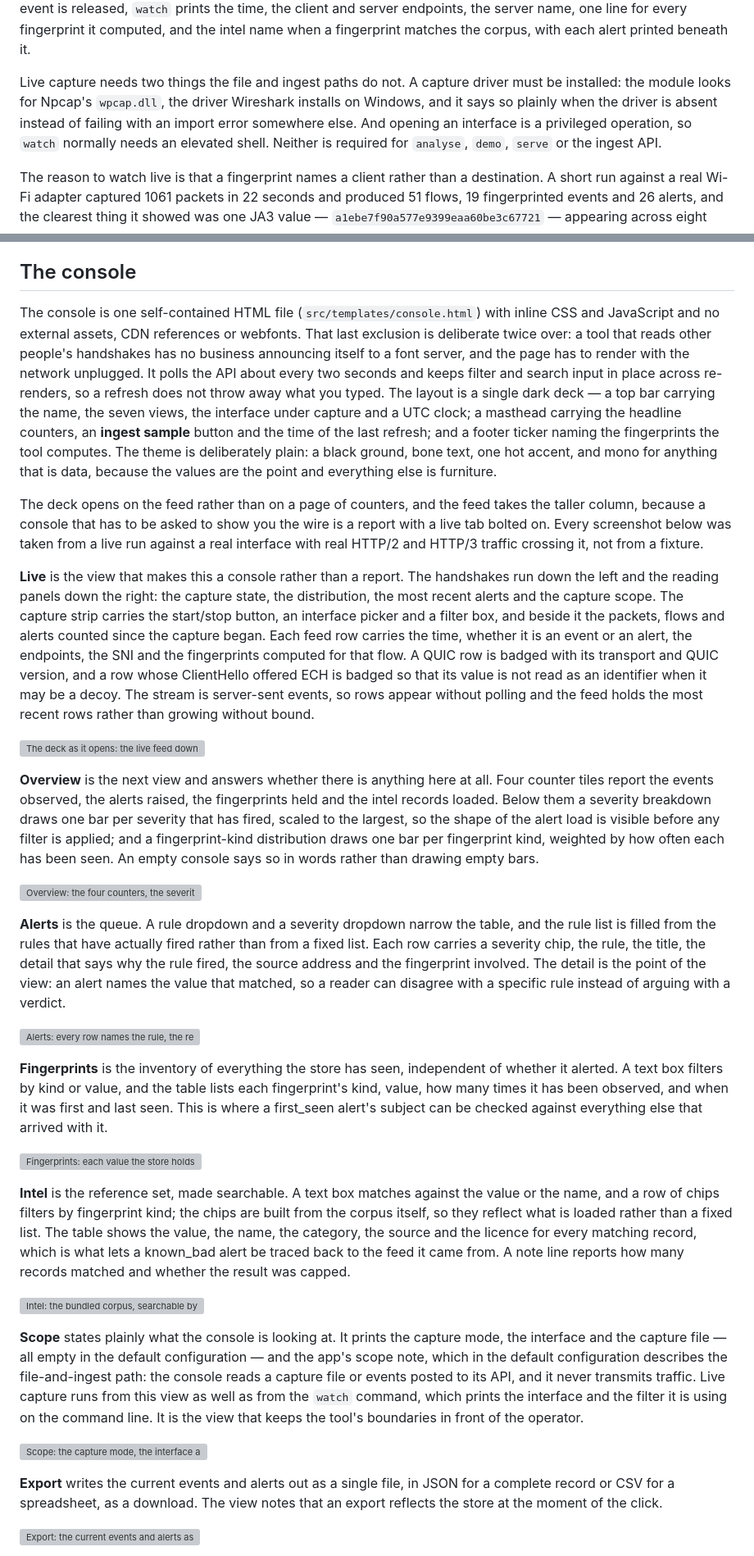
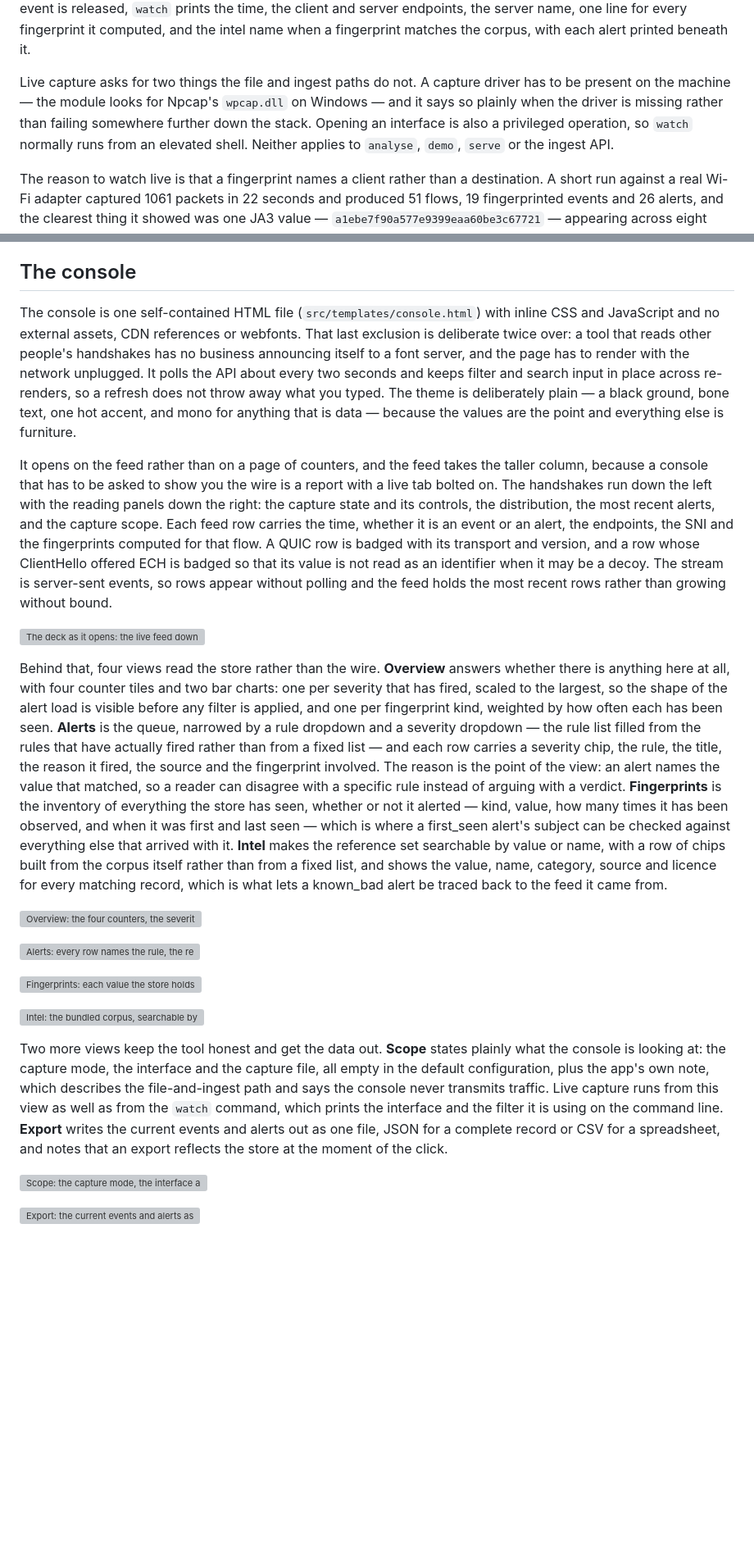
Before and after one commit to KhajaMoinuddinKhan/Cybersecurity-projects, a Markdown page: PROJECTS/tls-fingerprint-console/README.md, 2 parts joined by grey strips. Shown at 82% size. GitHub-like rendering; blank space fills up the shorter version; grey boxes are pictures that could not be loaded.

```diff
--- a/PROJECTS/tls-fingerprint-console/README.md
+++ b/PROJECTS/tls-fingerprint-console/README.md
@@ -54,7 +52,7 @@ python -m src.cli watch --interface "Wi-Fi" --filter "tcp port 443" --duration 3
 
 `--interface` takes an index from the `interfaces` listing or a substring of an interface's description or device name. `--filter` replaces the default BPF expression, and `--duration` stops the run after that many seconds; without it, `watch` runs until you stop it. The default filter watches the ports a TLS handshake normally appears on — 443, 8443, 993, 995, 465, 587, 636, 853, 8883 and 9443 over TCP, and 443, 8443 and 8883 over UDP for QUIC — so the console follows handshakes rather than every packet on the wire, and follows HTTP/3 as well as TLS. As each event is released, `watch` prints the time, the client and server endpoints, the server name, one line for every fingerprint it computed, and the intel name when a fingerprint matches the corpus, with each alert printed beneath it.
 
-Live capture needs two things the file and ingest paths do not. A capture driver must be installed: the module looks for Npcap's `wpcap.dll`, the driver Wireshark installs on Windows, and it says so plainly when the driver is absent instead of failing with an import error somewhere else. And opening an interface is a privileged operation, so `watch` normally needs an elevated shell. Neither is required for `analyse`, `demo`, `serve` or the ingest API.
+Live capture asks for two things the file and ingest paths do not. A capture driver has to be present on the machine — the module looks for Npcap's `wpcap.dll` on Windows — and it says so plainly when the driver is missing rather than failing somewhere further down the stack. Opening an interface is also a privileged operation, so `watch` normally runs from an elevated shell. Neither applies to `analyse`, `demo`, `serve` or the ingest API.
 
 The reason to watch live is that a fingerprint names a client rather than a destination. A short run against a real Wi-Fi adapter captured 1061 packets in 22 seconds and produced 51 flows, 19 fingerprinted events and 26 alerts, and the clearest thing it showed was one JA3 value — `a1ebe7f90a577e9399eaa60be3c67721` — appearing across eight different destinations: example.com, www.python.org, api.github.com, www.cloudflare.com, www.wikipedia.org, www.mozilla.org, duckduckgo.com and www.reddit.com. The same client library made all eight connections, and its TLS stack is the same wherever it dialled, so one fingerprint named all eight. The events from that run carried JA3, JA3S, JA4, JA4S and JA4T, and one flow carried a JA4X as well, read from its certificate. That is what client fingerprinting is for, and it is the thing to look for in your own runs.
 
@@ -172,35 +162,25 @@ This is not a flaw to be patched; it is what the technique is. Some clients resi
 
 ## The console
 
-The console is one self-contained HTML file (`src/templates/console.html`) with inline CSS and JavaScript and no external assets, CDN references or webfonts. That last exclusion is deliberate twice over: a tool that reads other people's handshakes has no business announcing itself to a font server, and the page has to render with the network unplugged. It polls the API about every two seconds and keeps filter and search input in place across re-renders, so a refresh does not throw away what you typed. The layout is a single dark deck — a top bar carrying the name, the seven views, the interface under capture and a UTC clock; a masthead carrying the headline counters, an **ingest sample** button and the time of the last refresh; and a footer ticker naming the fingerprints the tool computes. The theme is deliberately plain: a black ground, bone text, one hot accent, and mono for anything that is data, because the values are the point and everything else is furniture.
+The console is one self-contained HTML file (`src/templates/console.html`) with inline CSS and JavaScript and no external assets, CDN references or webfonts. That last exclusion is deliberate twice over: a tool that reads other people's handshakes has no business announcing itself to a font server, and the page has to render with the network unplugged. It polls the API about every two seconds and keeps filter and search input in place across re-renders, so a refresh does not throw away what you typed. The theme is deliberately plain — a black ground, bone text, one hot accent, and mono for anything that is data — because the values are the point and everything else is furniture.
 
-The deck opens on the feed rather than on a page of counters, and the feed takes the taller column, because a console that has to be asked to show you the wire is a report with a live tab bolted on. Every screenshot below was taken from a live run against a real interface with real HTTP/2 and HTTP/3 traffic crossing it, not from a fixture.
-
-**Live** is the view that makes this a console rather than a report. The handshakes run down the left and the reading panels down the right: the capture state, the distribution, the most recent alerts and the capture scope. The capture strip carries the start/stop button, an interface picker and a filter box, and beside it the packets, flows and alerts counted since the capture began. Each feed row carries the time, whether it is an event or an alert, the endpoints, the SNI and the fingerprints computed for that flow. A QUIC row is badged with its transport and QUIC version, and a row whose ClientHello offered ECH is badged so that its value is not read as an identifier when it may be a decoy. The stream is server-sent events, so rows appear without polling and the feed holds the most recent rows rather than growing without bound.
+It opens on the feed rather than on a page of counters, and the feed takes the taller column, because a console that has to be asked to show you the wire is a report with a live tab bolted on. The handshakes run down the left with the reading panels down the right: the capture state and its controls, the distribution, the most recent alerts, and the capture scope. Each feed row carries the time, whether it is an event or an alert, the endpoints, the SNI and the fingerprints computed for that flow. A QUIC row is badged with its transport and version, and a row whose ClientHello offered ECH is badged so that its value is not read as an identifier when it may be a decoy. The stream is server-sent events, so rows appear without polling and the feed holds the most recent rows rather than growing without bound.
 
 ![The deck as it opens: the live feed down the left, the capture controls and the reading panels down the right](docs/screenshots/01-live-deck.png)
 
-**Overview** is the next view and answers whether there is anything here at all. Four counter tiles report the events observed, the alerts raised, the fingerprints held and the intel records loaded. Below them a severity breakdown draws one bar per severity that has fired, scaled to the largest, so the shape of the alert load is visible before any filter is applied; and a fingerprint-kind distribution draws one bar per fingerprint kind, weighted by how often each has been seen. An empty console says so in words rather than drawing empty bars.
+Behind that, four views read the store rather than the wire. **Overview** answers whether there is anything here at all, with four counter tiles and two bar charts: one per severity that has fired, scaled to the largest, so the shape of the alert load is visible before any filter is applied, and one per fingerprint kind, weighted by how often each has been seen. **Alerts** is the queue, narrowed by a rule dropdown and a severity dropdown — the rule list filled from the rules that have actually fired rather than from a fixed list — and each row carries a severity chip, the rule, the title, the reason it fired, the source and the fingerprint involved. The reason is the point of the view: an alert names the value that matched, so a reader can disagree with a specific rule instead of arguing with a verdict. **Fingerprints** is the inventory of everything the store has seen, whether or not it alerted — kind, value, how many times it has been observed, and when it was first and last seen — which is where a first_seen alert's subject can be checked against everything else that arrived with it. **Intel** makes the reference set searchable by value or name, with a row of chips built from the corpus itself rather than from a fixed list, and shows the value, name, category, source and licence for every matching record, which is what lets a known_bad alert be traced back to the feed it came from.
 
 ![Overview: the four counters, the severity breakdown and the fingerprint-kind distribution](docs/screenshots/02-overview.png)
 
-**Alerts** is the queue. A rule dropdown and a severity dropdown narrow the table, and the rule list is filled from the rules that have actually fired rather than from a fixed list. Each row carries a severity chip, the rule, the title, the detail that says why the rule fired, the source address and the fingerprint involved. The detail is the point of the view: an alert names the value that matched, so a reader can disagree with a specific rule instead of arguing with a verdict.
-
 ![Alerts: every row names the rule, the reason it fired, the source and the fingerprint involved](docs/screenshots/03-alerts.png)
-
-**Fingerprints** is the inventory of everything the store has seen, independent of whether it alerted. A text box filters by kind or value, and the table lists each fingerprint's kind, value, how many times it has been observed, and when it was first and last seen. This is where a first_seen alert's subject can be checked against everything else that arrived with it.
 
 ![Fingerprints: each value the store holds, with how often it has been seen and when it was first and last observed](docs/screenshots/04-fingerprints.png)
 
-**Intel** is the reference set, made searchable. A text box matches against the value or the name, and a row of chips filters by fingerprint kind; the chips are built from the corpus itself, so they reflect what is loaded rather than a fixed list. The table shows the value, the name, the category, the source and the licence for every matching record, which is what lets a known_bad alert be traced back to the feed it came from. A note line reports how many records matched and whether the result was capped.
-
 ![Intel: the bundled corpus, searchable by value or name and filterable by kind](docs/screenshots/05-intel.png)
 
-**Scope** states plainly what the console is looking at. It prints the capture mode, the interface and the capture file — all empty in the default configuration — and the app's scope note, which in the default configuration describes the file-and-ingest path: the console reads a capture file or events posted to its API, and it never transmits traffic. Live capture runs from this view as well as from the `watch` command, which prints the interface and the filter it is using on the command line. It is the view that keeps the tool's boundaries in front of the operator.
+Two more views keep the tool honest and get the data out. **Scope** states plainly what the console is looking at: the capture mode, the interface and the capture file, all empty in the default configuration, plus the app's own note, which describes the file-and-ingest path and says the console never transmits traffic. Live capture runs from this view as well as from the `watch` command, which prints the interface and the filter it is using on the command line. **Export** writes the current events and alerts out as one file, JSON for a complete record or CSV for a spreadsheet, and notes that an export reflects the store at the moment of the click.
 
 ![Scope: the capture mode, the interface and the default filter, stated rather than implied](docs/screenshots/06-scope.png)
-
-**Export** writes the current events and alerts out as a single file, in JSON for a complete record or CSV for a spreadsheet, as a download. The view notes that an export reflects the store at the moment of the click.
 
 ![Export: the current events and alerts as a single JSON or CSV file](docs/screenshots/07-export.png)
 
```
Also changed, not shown: other parts of PROJECTS/tls-fingerprint-console/README.md (+18 -28 lines).
